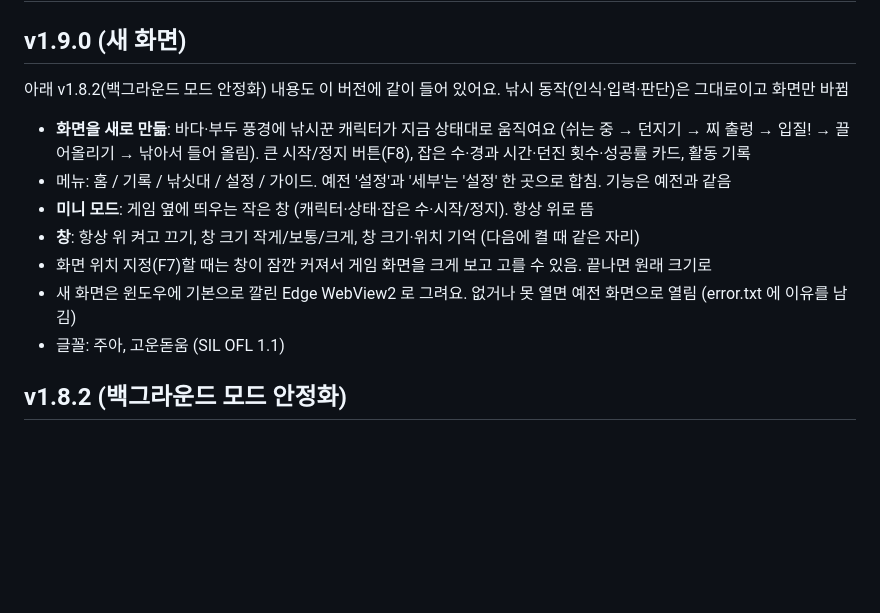
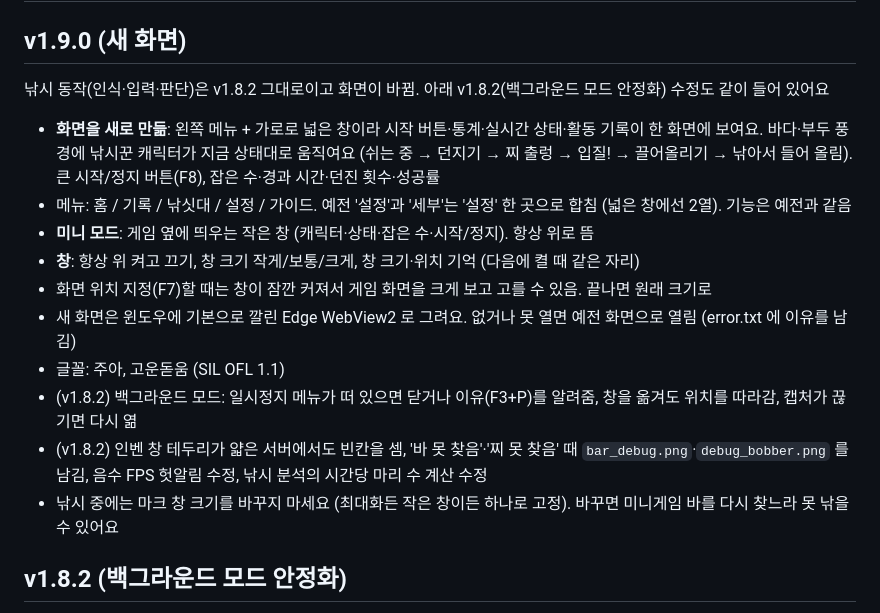
Before and after one commit to noahimdung-max/claude, a Markdown page: CHANGELOG.md, the part around the change. Drawn GitHub-style; blank space fills up the shorter version.

Commit message:
CHANGELOG: v1.9.0 릴리즈 설명에 v1.8.2 수정·창 크기 안내 추가
Co-Authored-By: Claude Opus 5.5 <noreply@anthropic.com>

```diff
--- a/CHANGELOG.md
+++ b/CHANGELOG.md
@@ -7,14 +7,17 @@
 # 패치 내역
 
 ## v1.9.0 (새 화면)
-아래 v1.8.2(백그라운드 모드 안정화) 내용도 이 버전에 같이 들어 있어요. 낚시 동작(인식·입력·판단)은 그대로이고 화면만 바뀜
-- **화면을 새로 만듦**: 바다·부두 풍경에 낚시꾼 캐릭터가 지금 상태대로 움직여요 (쉬는 중 → 던지기 → 찌 출렁 → 입질! → 끌어올리기 → 낚아서 들어 올림). 큰 시작/정지 버튼(F8), 잡은 수·경과 시간·던진 횟수·성공률 카드, 활동 기록
-- 메뉴: 홈 / 기록 / 낚싯대 / 설정 / 가이드. 예전 '설정'과 '세부'는 '설정' 한 곳으로 합침. 기능은 예전과 같음
+낚시 동작(인식·입력·판단)은 v1.8.2 그대로이고 화면이 바뀜. 아래 v1.8.2(백그라운드 모드 안정화) 수정도 같이 들어 있어요
+- **화면을 새로 만듦**: 왼쪽 메뉴 + 가로로 넓은 창이라 시작 버튼·통계·실시간 상태·활동 기록이 한 화면에 보여요. 바다·부두 풍경에 낚시꾼 캐릭터가 지금 상태대로 움직여요 (쉬는 중 → 던지기 → 찌 출렁 → 입질! → 끌어올리기 → 낚아서 들어 올림). 큰 시작/정지 버튼(F8), 잡은 수·경과 시간·던진 횟수·성공률
+- 메뉴: 홈 / 기록 / 낚싯대 / 설정 / 가이드. 예전 '설정'과 '세부'는 '설정' 한 곳으로 합침 (넓은 창에선 2열). 기능은 예전과 같음
 - **미니 모드**: 게임 옆에 띄우는 작은 창 (캐릭터·상태·잡은 수·시작/정지). 항상 위로 뜸
 - **창**: 항상 위 켜고 끄기, 창 크기 작게/보통/크게, 창 크기·위치 기억 (다음에 켤 때 같은 자리)
 - 화면 위치 지정(F7)할 때는 창이 잠깐 커져서 게임 화면을 크게 보고 고를 수 있음. 끝나면 원래 크기로
 - 새 화면은 윈도우에 기본으로 깔린 Edge WebView2 로 그려요. 없거나 못 열면 예전 화면으로 열림 (error.txt 에 이유를 남김)
 - 글꼴: 주아, 고운돋움 (SIL OFL 1.1)
+- (v1.8.2) 백그라운드 모드: 일시정지 메뉴가 떠 있으면 닫거나 이유(F3+P)를 알려줌, 창을 옮겨도 위치를 따라감, 캡처가 끊기면 다시 엶
+- (v1.8.2) 인벤 창 테두리가 얇은 서버에서도 빈칸을 셈, '바 못 찾음'·'찌 못 찾음' 때 `bar_debug.png`·`debug_bobber.png` 를 남김, 음수 FPS 헛알림 수정, 낚시 분석의 시간당 마리 수 계산 수정
+- 낚시 중에는 마크 창 크기를 바꾸지 마세요 (최대화든 작은 창이든 하나로 고정). 바꾸면 미니게임 바를 다시 찾느라 못 낚을 수 있어요
 ## v1.8.2 (백그라운드 모드 안정화)
 - **일시정지 메뉴가 떠서 낚시대를 못 던지던 문제**: 던지기 전에 마크에 창(일시정지 메뉴 등)이 떠 있으면 닫고, 닫아도 다시 뜨면 이유(마크 F3+P)를 알려주고 정지. 시작할 때 마크 옵션에서 '창 뒤로 가면 일시정지'가 켜져 있으면 바로 알려줌
 - **창을 옮기면 엉뚱한 곳을 읽던 문제**: 다른 창 캡처가 창 위치를 처음에만 잡아서 마크 창을 옮기면 찌·자막을 그만큼 어긋난 곳에서 읽었음. 이제 위치를 계속 따라감. 창을 옮기기만 한 건 캡처를 다시 열지 않음 (다시 열면 3초 가까이 걸려 그동안 못 던졌음)
```
